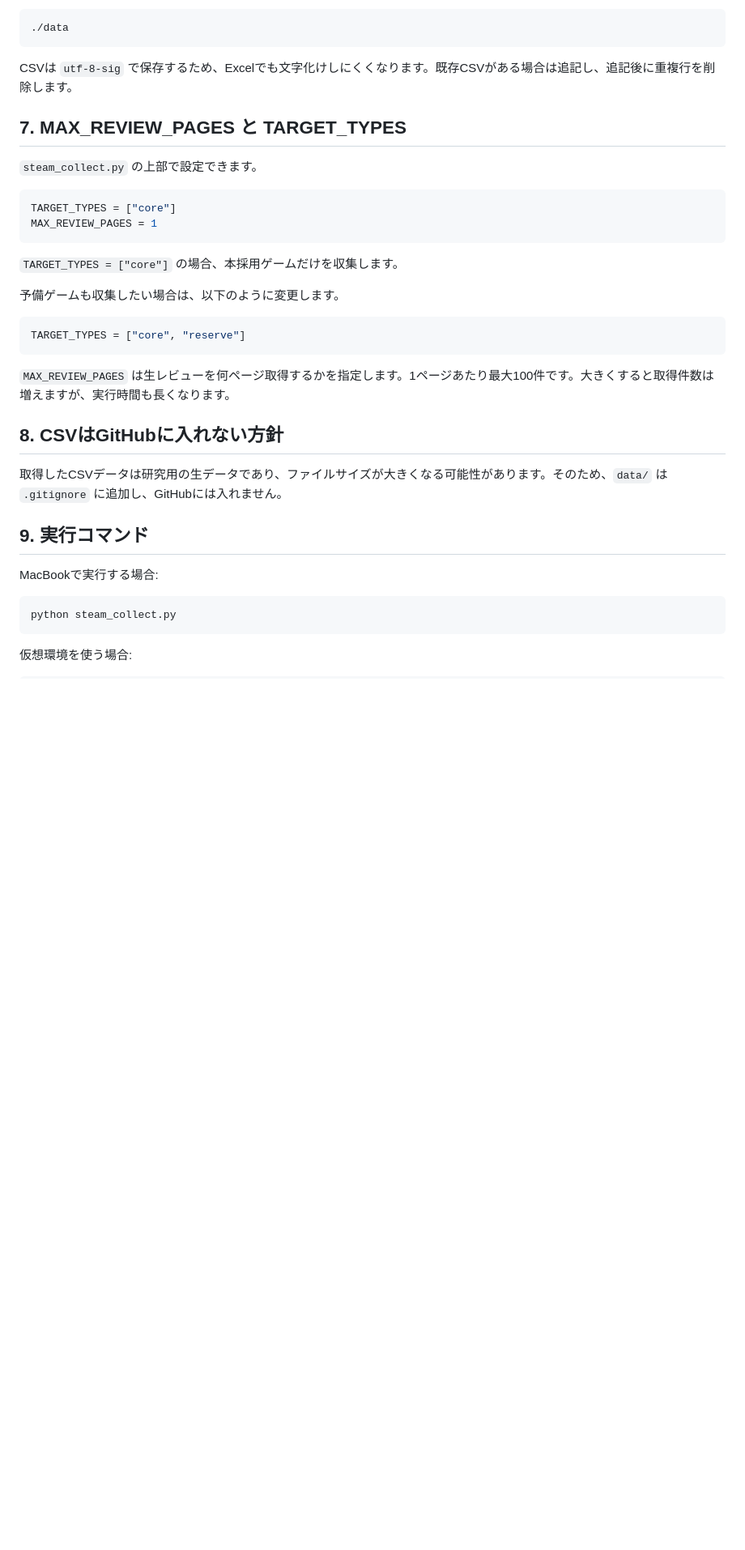
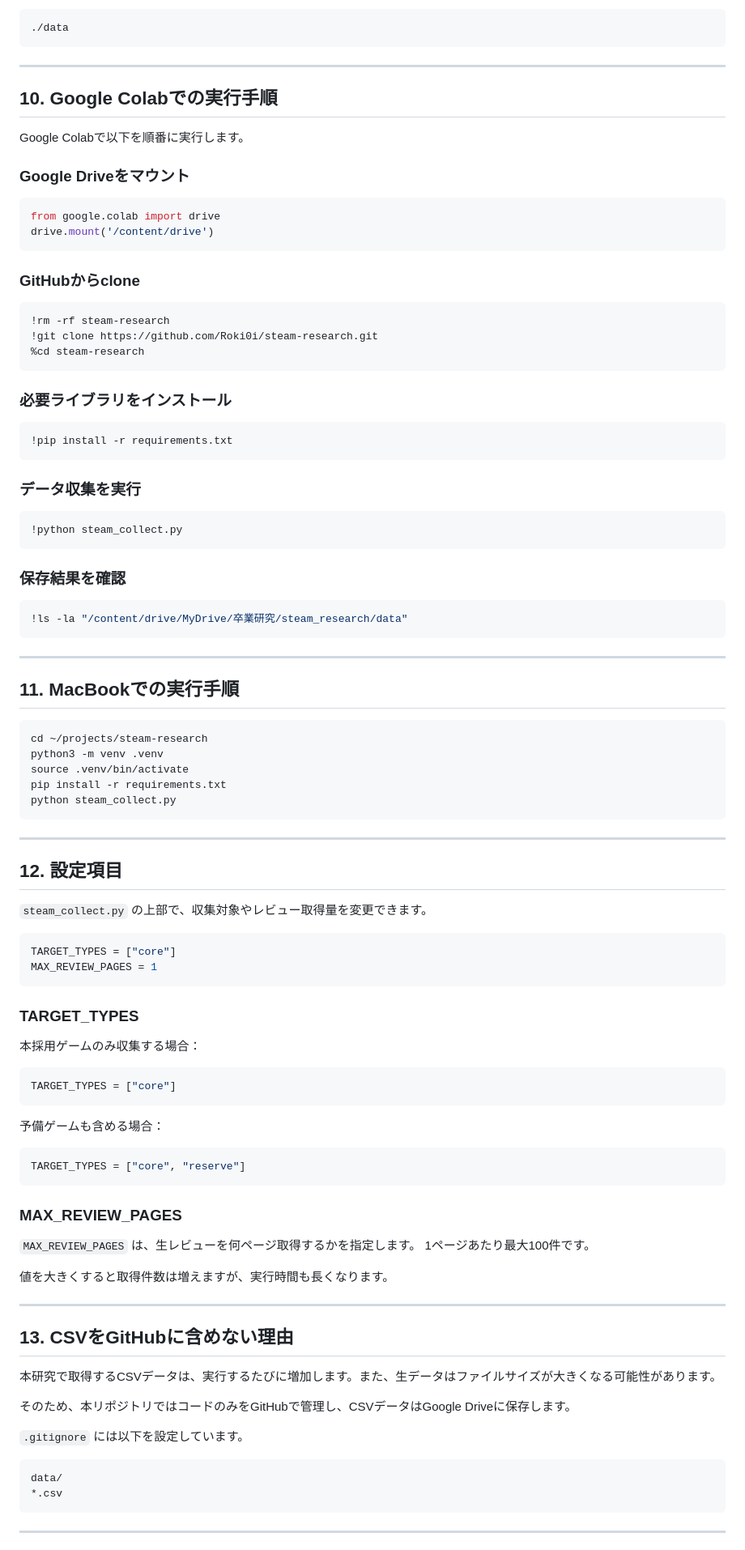
Before and after one commit to Roki0i/steam-research, a Markdown page: README.md, the part around one of its changes. Shown at 81% size. Rendered like a GitHub page; blank space fills up the shorter version.

````diff
--- a/README.md
+++ b/README.md
@@ -73,38 +141,103 @@ Google Driveがない環境では、プロジェクト内の以下に保存さ
 ./data
 ```
 
-CSVは `utf-8-sig` で保存するため、Excelでも文字化けしにくくなります。既存CSVがある場合は追記し、追記後に重複行を削除します。
+---
 
-## 7. MAX_REVIEW_PAGES と TARGET_TYPES
+## 10. Google Colabでの実行手順
 
-`steam_collect.py` の上部で設定できます。
+Google Colabで以下を順番に実行します。
+
+### Google Driveをマウント
+
+```python
+from google.colab import drive
+drive.mount('/content/drive')
+```
+
+### GitHubからclone
+
+```python
+!rm -rf steam-research
+!git clone https://github.com/Roki0i/steam-research.git
+%cd steam-research
+```
+
+### 必要ライブラリをインストール
+
+```python
+!pip install -r requirements.txt
+```
+
+### データ収集を実行
+
+```python
+!python steam_collect.py
+```
+
+### 保存結果を確認
+
+```python
+!ls -la "/content/drive/MyDrive/卒業研究/steam_research/data"
+```
+
+---
+
+## 11. MacBookでの実行手順
+
+```bash
+cd ~/projects/steam-research
+python3 -m venv .venv
+source .venv/bin/activate
+pip install -r requirements.txt
+python steam_collect.py
+```
+
+---
+
+## 12. 設定項目
+
+`steam_collect.py` の上部で、収集対象やレビュー取得量を変更できます。
 
 ```python
 TARGET_TYPES = ["core"]
 MAX_REVIEW_PAGES = 1
 ```
 
-`TARGET_TYPES = ["core"]` の場合、本採用ゲームだけを収集します。
+### TARGET_TYPES
 
-予備ゲームも収集したい場合は、以下のように変更します。
+本採用ゲームのみ収集する場合：
+
+```python
+TARGET_TYPES = ["core"]
+```
+
+予備ゲームも含める場合：
 
 ```python
 TARGET_TYPES = ["core", "reserve"]
 ```
 
-`MAX_REVIEW_PAGES` は生レビューを何ページ取得するかを指定します。1ページあたり最大100件です。大きくすると取得件数は増えますが、実行時間も長くなります。
+### MAX_REVIEW_PAGES
 
-## 8. CSVはGitHubに入れない方針
+`MAX_REVIEW_PAGES` は、生レビューを何ページ取得するかを指定します。
+1ページあたり最大100件です。
 
-取得したCSVデータは研究用の生データであり、ファイルサイズが大きくなる可能性があります。そのため、`data/` は `.gitignore` に追加し、GitHubには入れません。
+値を大きくすると取得件数は増えますが、実行時間も長くなります。
 
-## 9. 実行コマンド
+---
 
-MacBookで実行する場合:
+## 13. CSVをGitHubに含めない理由
 
-```bash
-python steam_collect.py
+本研究で取得するCSVデータは、実行するたびに増加します。また、生データはファイルサイズが大きくなる可能性があります。
+
+そのため、本リポジトリではコードのみをGitHubで管理し、CSVデータはGoogle Driveに保存します。
+
+`.gitignore` には以下を設定しています。
+
+```text
+data/
+*.csv
 ```
 
-仮想環境を使う場合:
+---
 
````
Also changed, not shown: other parts of README.md (+150 -48 lines).
